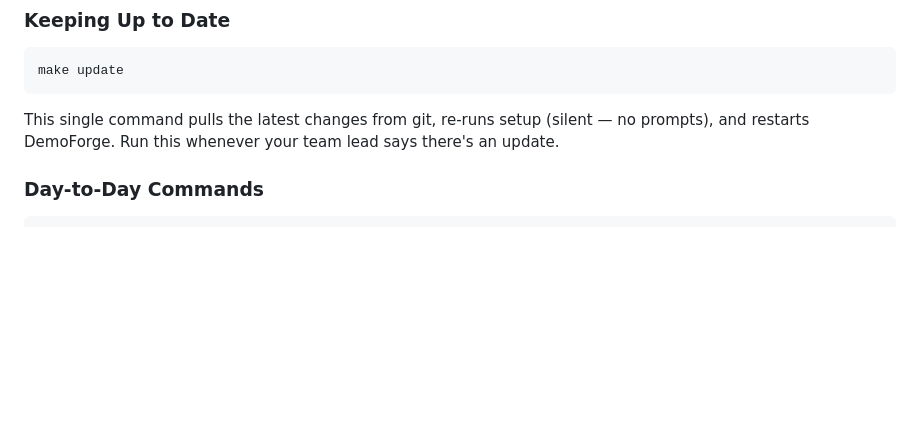
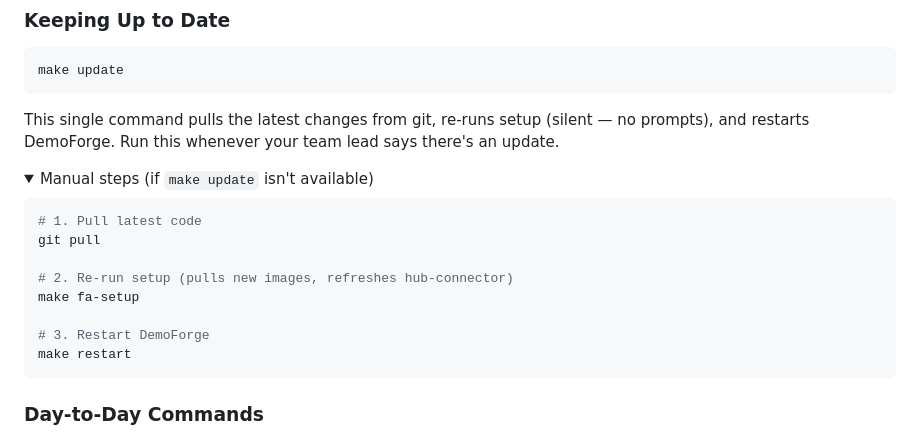
Before and after one commit to ahmadtantawy-minio/DemoForge, a Markdown page: README.md, the part around one of its changes. Rendered like a GitHub page; folded sections open; blank space fills up the shorter version.

Commit message:
docs: add manual update steps as collapsible fallback in README
Co-Authored-By: Claude Sonnet 4.6 <noreply@anthropic.com>

````diff
--- a/README.md
+++ b/README.md
@@ -50,3 +50,18 @@ make update
 ```
 
 This single command pulls the latest changes from git, re-runs setup (silent — no prompts), and restarts DemoForge. Run this whenever your team lead says there's an update.
+
+<details>
+<summary>Manual steps (if <code>make update</code> isn't available)</summary>
+
+```bash
+# 1. Pull latest code
+git pull
+
+# 2. Re-run setup (pulls new images, refreshes hub-connector)
+make fa-setup
+
+# 3. Restart DemoForge
+make restart
+```
+
````
Also changed, not shown: other parts of README.md (+1 -0 lines).
